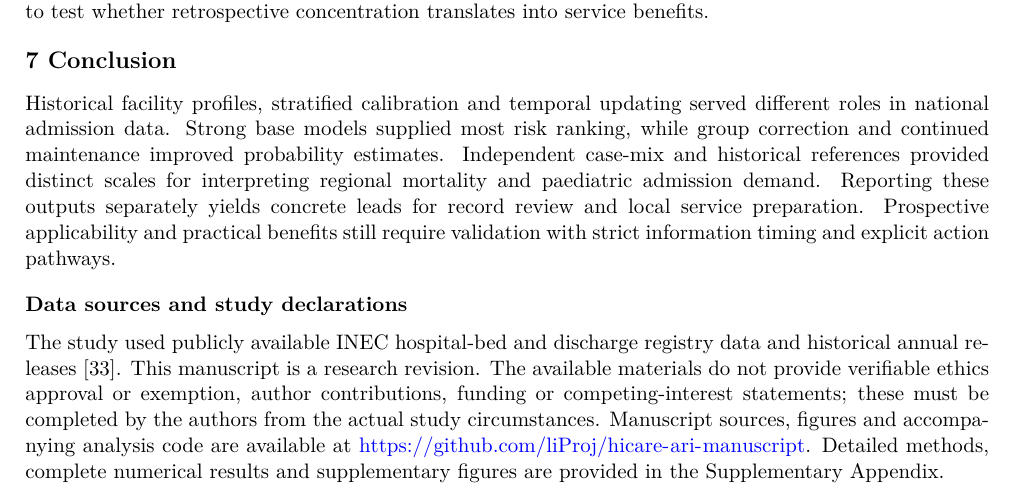
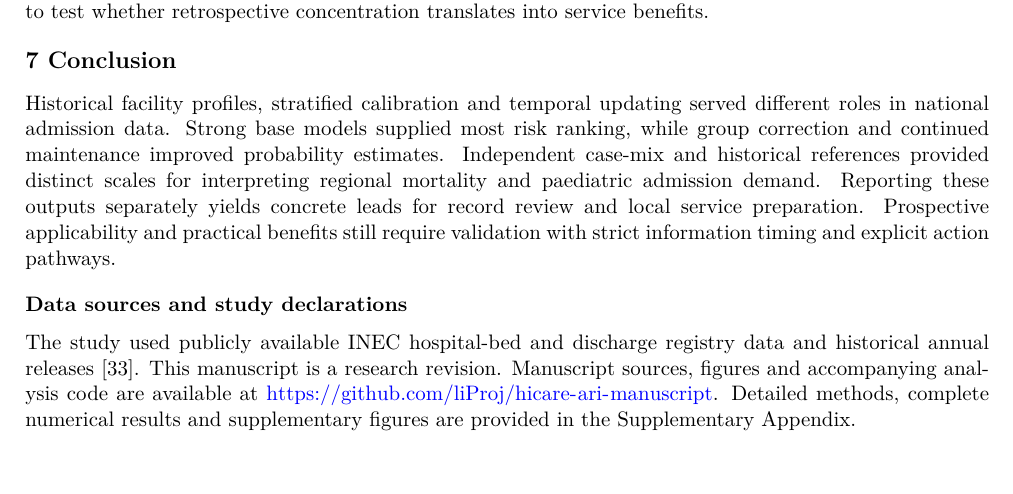
Before and after one commit to liProj/hicare-ari-manuscript, a LaTeX document (main.tex): part of page 28 of 30, cut so that both start at the same text. Compiled offline with XeLaTeX; a missing font is replaced by an installed copy or a similar font.

Commit message:
Remove requested declarations placeholder sentence

```diff
--- a/main.tex
+++ b/main.tex
@@ -401,7 +401,7 @@ Paediatric extrapolation was sensitive to long-term trend assumptions, and infan
 Historical facility profiles, stratified calibration and temporal updating served different roles in national admission data. Strong base models supplied most risk ranking, while group correction and continued maintenance improved probability estimates. Independent case-mix and historical references provided distinct scales for interpreting regional mortality and paediatric admission demand. Reporting these outputs separately yields concrete leads for record review and local service preparation. Prospective applicability and practical benefits still require validation with strict information timing and explicit action pathways.
 
 \subheading{Data sources and study declarations}
-The study used publicly available INEC hospital-bed and discharge registry data and historical annual releases [33]. This manuscript is a research revision. The available materials do not provide verifiable ethics approval or exemption, author contributions, funding or competing-interest statements; these must be completed by the authors from the actual study circumstances. Manuscript sources, figures and accompanying analysis code are available at \url{https://github.com/liProj/hicare-ari-manuscript}. Detailed methods, complete numerical results and supplementary figures are provided in the Supplementary Appendix.
+The study used publicly available INEC hospital-bed and discharge registry data and historical annual releases [33]. This manuscript is a research revision. Manuscript sources, figures and accompanying analysis code are available at \url{https://github.com/liProj/hicare-ari-manuscript}. Detailed methods, complete numerical results and supplementary figures are provided in the Supplementary Appendix.
 
 \clearpage
 \mainheading{References}
```
Also changed, not shown: main.pdf, 1 other file.
